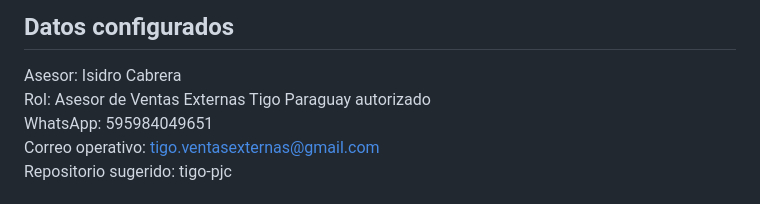
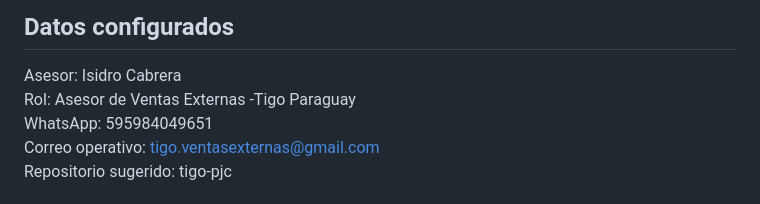
Before and after one commit to tigo-ventasexternas/tigo-pjc, a Markdown page: README.md, the part around the change. Rendered like a GitHub page.

```diff
--- a/README.md
+++ b/README.md
@@ -14,7 +14,7 @@ Incluye:
 ## Datos configurados
 
 Asesor: Isidro Cabrera
-Rol: Asesor de Ventas Externas Tigo Paraguay autorizado
+Rol: Asesor de Ventas Externas -Tigo Paraguay
 WhatsApp: 595984049651
 Correo operativo: tigo.ventasexternas@gmail.com
 Repositorio sugerido: tigo-pjc
```
